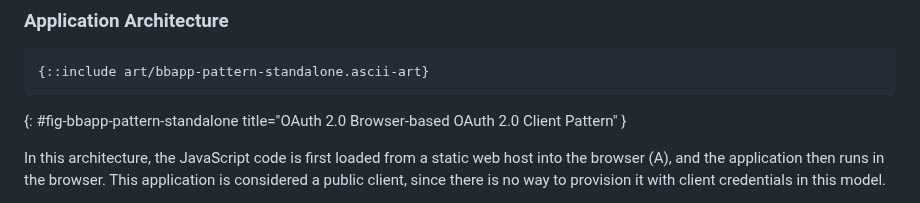
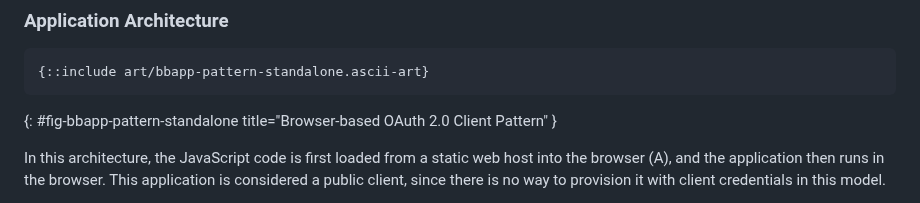
Before and after one commit to oauth-wg/oauth-browser-based-apps, a Markdown page: draft-ietf-oauth-browser-based-apps.md, the part around the change. Rendered like a GitHub page.

Commit message:
fix: cleanup figure title

```diff
--- a/draft-ietf-oauth-browser-based-apps.md
+++ b/draft-ietf-oauth-browser-based-apps.md
@@ -716,7 +716,7 @@ If an attacker is able to execute malicious JavaScript code, this application ar
 ~~~ aasvg
 {::include art/bbapp-pattern-standalone.ascii-art}
 ~~~
-{: #fig-bbapp-pattern-standalone title="OAuth 2.0 Browser-based OAuth 2.0 Client Pattern" }
+{: #fig-bbapp-pattern-standalone title="Browser-based OAuth 2.0 Client Pattern" }
 
 In this architecture, the JavaScript code is first loaded from a static web host into
 the browser (A), and the application then runs in the browser. This application is considered a public
```
